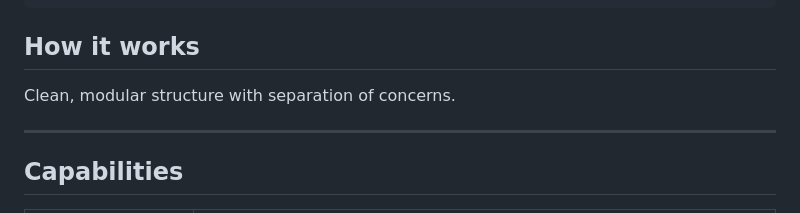
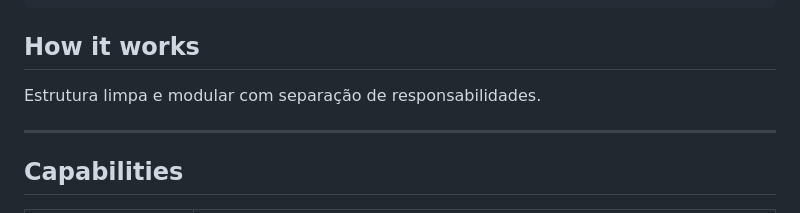
Before and after one commit to KelvinOliveiraCode/portal-autoatendimento-helpdesk, a Markdown page: README.en.md, the part around the change. Rendered like a GitHub page.

```diff
--- a/README.en.md
+++ b/README.en.md
@@ -37,7 +37,7 @@ pytest
 
 ## How it works
 
-Clean, modular structure with separation of concerns.
+Estrutura limpa e modular com separação de responsabilidades.
 
 ---
 
```
Also changed, not shown: README.md (+8 -8 lines).
